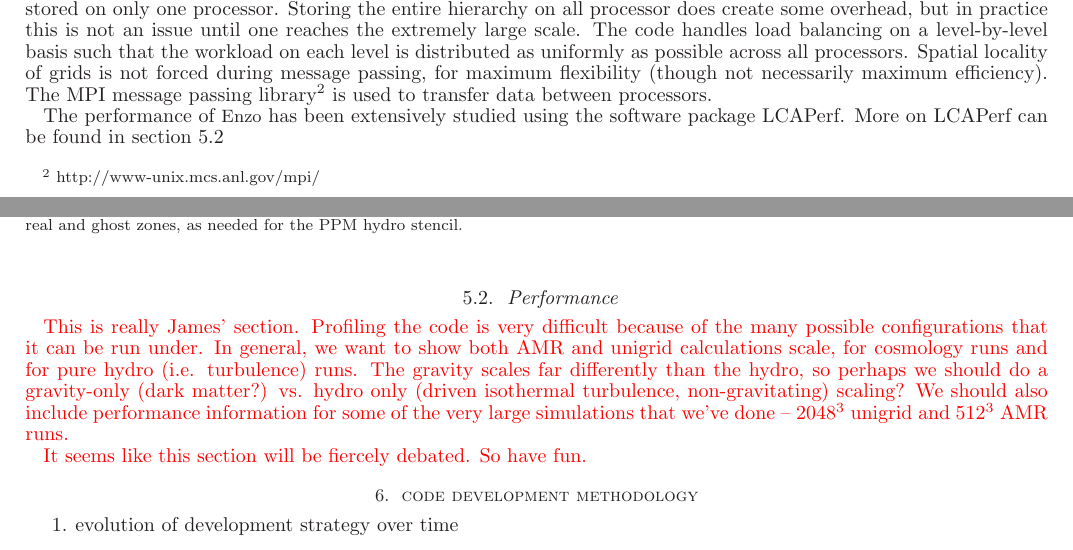
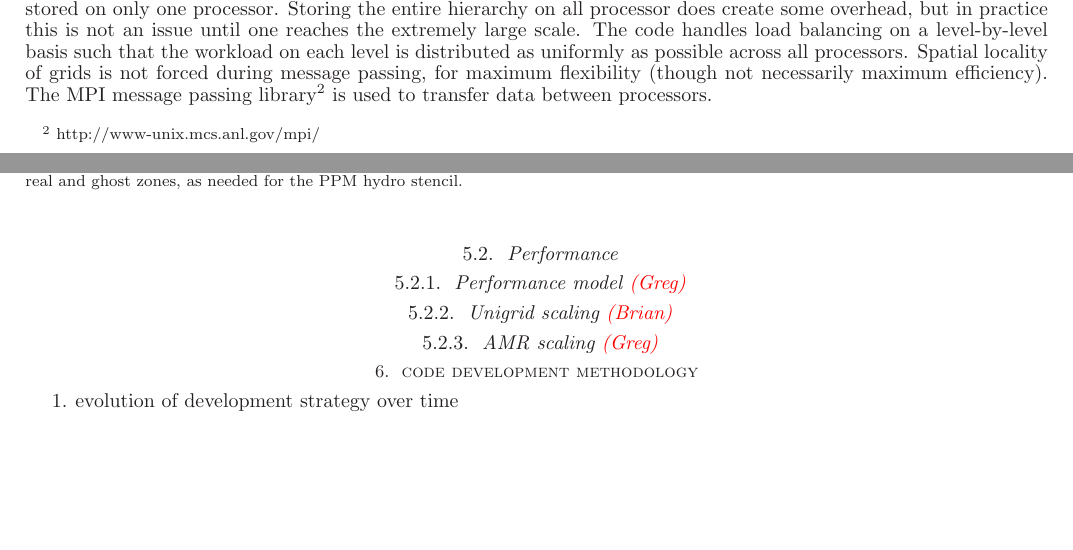
Before and after one commit to enzo-project/enzo-method-paper, a LaTeX document (ms.tex, which reads parallel.tex): two parts of pages 19 and 20 of 21, joined at a grey line, cut so that both start at the same text, the shorter picture padded with empty space. Compiled offline with LaTeX, dvips and Ghostscript.

Commit message:
Updated.

```diff
--- a/parallel.tex
+++ b/parallel.tex
@@ -20,9 +24,8 @@ necessarily maximum efficiency).
 The MPI message passing library\footnote{http://www-unix.mcs.anl.gov/mpi/}
  is used to transfer data between processors.
 
-The performance of \enzo\ has been extensively studied using the
-software package LCAPerf.  More on LCAPerf can be found in section
-\ref{sec.performance}
+
+
 
 %old text
 %Every processor
@@ -50,15 +53,14 @@ needed for the PPM hydro stencil. }
 \subsection{Performance}
 \label{sec.performance}
 
-\red{
-This is really James' section.  Profiling the code is very difficult because
-of the many possible configurations that it can be run under.  In general,
-we want to show both AMR and unigrid calculations scale, for cosmology runs
-and for pure hydro (i.e. turbulence) runs.  The gravity scales far differently
-than the hydro, so perhaps we should do a gravity-only (dark matter?) vs.
-hydro only (driven isothermal turbulence, non-gravitating) scaling?
-We should also include performance information for some of the very large
-simulations that we've done -- 2048$^3$ unigrid and 512$^3$ AMR runs.
-}
+\subsubsection{Performance model \red{(Greg)}}
 
-\red{It seems like this section will be fiercely debated.  So have fun.}
+% Maybe include Greg's text on general scaling arguments
+
+\subsubsection{Unigrid scaling \red{(Brian)}}
+
+% Brian to work on this, scaling data from Harkness
+
+\subsubsection{AMR scaling \red{(Greg)}}
+
+% Greg to work on this, scaling data from his runs, or maybe from John Wise
```
Also changed, not shown: parallel.tex (4 more changed lines).
